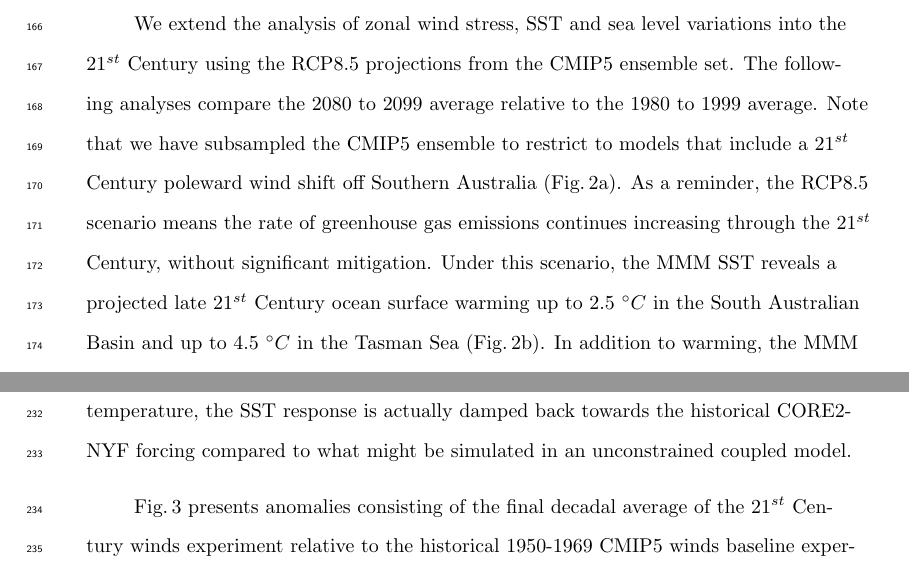
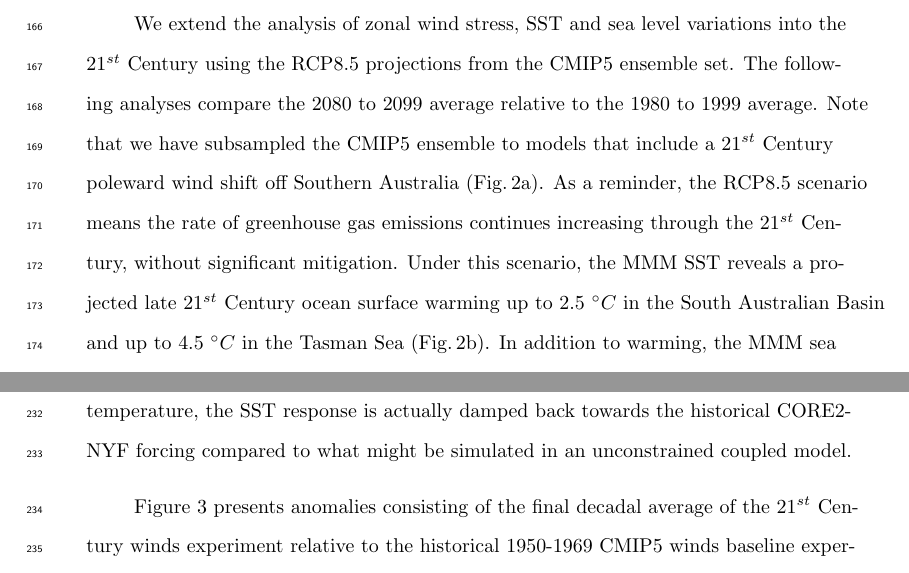
Before and after one commit to ERDuran/21-Century-winds-project, a LaTeX document (main.tex): two parts of pages 6 and 8 of 19, joined at a grey line, cut so that both start at the same text. Compiled offline with pdfLaTeX.

Commit message:
Paul last edits

```diff
--- a/main.tex
+++ b/main.tex
@@ -200,7 +200,7 @@ In the Tasman Sea, since ocean surface warming is thought to be directly influen
 
 
 \subsection{Twenty-first Century CMIP5 projections}
-We extend the analysis of zonal wind stress, SST and sea level variations into the $21^{st}$ Century using the RCP8.5 projections from the CMIP5 ensemble set. The following analyses compare the 2080 to 2099 average relative to the 1980 to 1999 average. Note that we have subsampled the CMIP5 ensemble to restrict to models that include a $21^{st}$ Century poleward wind shift off Southern Australia (Fig.\,\ref{p26_fig1_}a). As a reminder, the RCP8.5 scenario means the rate of greenhouse gas emissions continues increasing through the $21^{st}$ Century, without significant mitigation. Under this scenario, the MMM SST reveals a projected late $21^{st}$ Century ocean surface warming up to $2.5\ ^{\circ}C$ in the South Australian Basin and up to $4.5\ ^{\circ}C$ in the Tasman Sea (Fig.\,\ref{p26_fig1_}b). In addition to warming, the MMM sea level increases everywhere around Australia and particularly in the Tasman Sea, with up to $40\ cm$ projected sea level rise (Fig.\,\ref{p26_fig1_}c). Of course, we expect RCP8.5 MMM to show such a strong ocean thermal response because there is no significant greenhouse gas emission mitigation in this scenario, but we are also interested in how this varies across the simulations due to each model's different level of climate sensitivity. Here, climate sensitivity refers to the rate at which each model responds to climate change as measured by global average ocean surface temperatures. Our 21 model ensemble exhibits a large spread in this climate sensitivity metric across the models (Fig.\,A.1).
+We extend the analysis of zonal wind stress, SST and sea level variations into the $21^{st}$ Century using the RCP8.5 projections from the CMIP5 ensemble set. The following analyses compare the 2080 to 2099 average relative to the 1980 to 1999 average. Note that we have subsampled the CMIP5 ensemble to models that include a $21^{st}$ Century poleward wind shift off Southern Australia (Fig.\,\ref{p26_fig1_}a). As a reminder, the RCP8.5 scenario means the rate of greenhouse gas emissions continues increasing through the $21^{st}$ Century, without significant mitigation. Under this scenario, the MMM SST reveals a projected late $21^{st}$ Century ocean surface warming up to $2.5\ ^{\circ}C$ in the South Australian Basin and up to $4.5\ ^{\circ}C$ in the Tasman Sea (Fig.\,\ref{p26_fig1_}b). In addition to warming, the MMM sea level increases everywhere around Australia and particularly in the Tasman Sea, with up to $40\ cm$ projected sea level rise (Fig.\,\ref{p26_fig1_}c). Of course, we expect RCP8.5 MMM to show such a strong ocean thermal response because there is no significant greenhouse gas emission mitigation in this scenario, but we are also interested in how this varies across the simulations due to each model's different level of climate sensitivity. Here, climate sensitivity refers to the rate at which each model responds to climate change as measured by global average ocean surface temperatures. Our 21 model ensemble exhibits a large spread in this climate sensitivity metric across the models (Fig.\,A.1).
 
 We now explore the impact of this climate sensitivity spread in controlling southern Australian ocean warming relative to the key parameters in our two regions of interest, similar to the previous analysis in the JRA-55 hindcast experiment (i.e. SST versus zonal wind stress in the South Australian Basin and SST versus sea level in the Tasman Sea). In the South Australian Basin this model-by-model comparison reveals that models with the strongest poleward wind shift also tend to have the strongest ocean surface warming (Fig.\,\ref{p26_fig1_}d). This is because poleward shifting westerlies lead to a weakening of the wind belt over the South Australian Basin. The correlation between zonal wind stress and SST here shows the inter-model variability in SST can be well described by changes in the winds alone ($R^2$=0.74 significant at $p$ $<$ 0.001). Since the $21^{st}$ Century experiments are forced by increasing greenhouse gas emissions, part of the warming variation across models here could be due to each model's sensitivity to radiative forcing. This is examined by looking at the direct relationship between South Australian Basin SST and global SST (using global SST trend as a proxy for radiative warming sensitivity, Fig.\,\ref{p26_fig1_}e). The inter-model correlation between local SST and global SST ($R^2$=0.58, $p$ $<$ 0.001) is significant, indicating climate sensitivity is also playing a key role here, but the correlation between local SST and zonal wind stress is even greater, suggesting that wind trends could be as significant as radiative warming in driving SST changes in this region.
 
@@ -216,7 +216,7 @@ In the Tasman Sea, models with the strongest sea level rise also tend to have th
 \subsection{Twenty-first Century wind experiments} \label{Twenty-first Century winds experiment}
 To isolate the contribution of the winds in driving SST changes, we now examine a $21^{st}$ Century wind perturbation experiment in ACCESS-OM2-025. As a reminder, the baseline historical CMIP5 winds experiment uses the 1950 to 1969 averaged winds from the 21 CMIP5 models ensemble mean described in the previous analysis. This is done to obtain a baseline experiment using CMIP5 historical winds to compare to the $21^{st}$ Century winds perturbation experiment. In the 21st Century winds experiment the CMIP5 ensemble historical winds are replaced with their average winds projected for 2080-2099. Note that because all other atmospheric fields are held fixed, particularly the air surface temperature, the SST response is actually damped back towards the historical CORE2-NYF forcing compared to what might be simulated in an unconstrained coupled model.
 
-Fig.\,\ref{t09_fig1_} presents anomalies consisting of the final decadal average of the $21^{st}$ Century winds experiment relative to the historical 1950-1969 CMIP5 winds baseline experiment (see Fig.\,A.2b,c for the corresponding wind anomaly). The SST anomaly (Fig.\,\ref{t09_fig1_}b) shows three distinctive patterns around Australia. Namely, there is a strong sea surface warming in the Tasman Sea that exceeds $2.25\ ^{\circ}C$ near southeast mainland Australia and Bass Strait. Sea surface cooling in contrast is found along the western and southern Australia continental shelves. Finally, over the oceans further south of Australia, the sea surface warms by up to $1.25\ ^{\circ}C$. At the same time, sea level is elevated in the Tasman Sea, particularly in the north around $32.5\ ^{\circ}S$, which is near the EAC separation region \citep{Godfrey1980}, and off the coast of southeast mainland Australia, with a sea level rise exceeding $20\ cm$ (Fig.\,\ref{t09_fig1_}c). Given the model experimental design, all these changes in SST and sea-level are entirely driven by winds and associated wind-driven changes in buoyancy fluxes.
+Figure \ref{t09_fig1_} presents anomalies consisting of the final decadal average of the $21^{st}$ Century winds experiment relative to the historical 1950-1969 CMIP5 winds baseline experiment (see Fig.\,A.2b,c for the corresponding wind anomaly). The SST anomaly (Fig.\,\ref{t09_fig1_}b) shows three distinctive patterns around Australia. Namely, there is a strong sea surface warming in the Tasman Sea that exceeds $2.25\ ^{\circ}C$ near southeast mainland Australia and Bass Strait. Sea surface cooling in contrast is found along the western and southern Australia continental shelves. Finally, over the oceans further south of Australia, the sea surface warms by up to $1.25\ ^{\circ}C$. At the same time, sea level is elevated in the Tasman Sea, particularly in the north around $32.5\ ^{\circ}S$, which is near the EAC separation region \citep{Godfrey1980}, and off the coast of southeast mainland Australia, with a sea level rise exceeding $20\ cm$ (Fig.\,\ref{t09_fig1_}c). Given the model experimental design, all these changes in SST and sea-level are entirely driven by winds and associated wind-driven changes in buoyancy fluxes.
 
 These results demonstrate that the projected poleward intensified winds on their own are set to have a significant impact on SST and sea level around Australia. Remarkably, in the Tasman Sea, the contribution of the winds to sea surface warming ($2.25\ ^{\circ}C$) is about half of the warming simulated in the CMIP5 RCP8.5 projections analysed in the previous section ($4.5\ ^{\circ}C$, Fig.\,\ref{p26_fig1_}b). Similarly, the contribution of the winds to sea level rise in the Tasman Sea ($20\ cm$) is approximately half of the rise shown in the CMIP5 RCP8.5 projections ($40\ cm$, Fig.\,\ref{p26_fig1_}c). The magnitude of these SST changes is impressive given that fixed present-day seasonal atmospheric temperature fields were used to force the experiments, and that these act to damp the SST response toward present-day observations. This demonstrates the potential significant impact of projected wind-driven circulation changes as a driver of SST and sea level changes around Australia in the future.
 
```
Also changed, not shown: main.tex (4 more changed lines).
